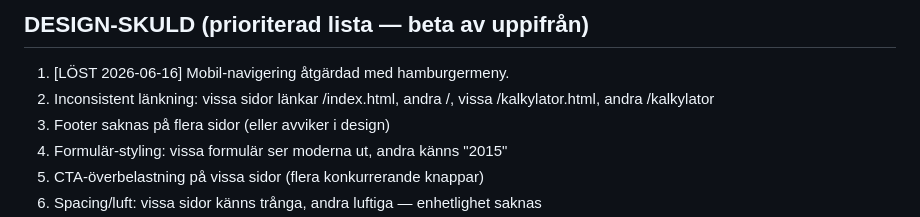
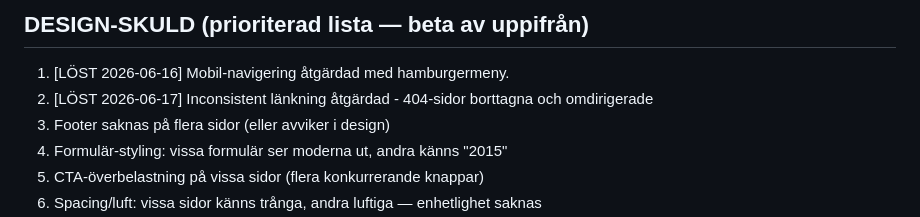
Before and after one commit to AdviseoGit/vindkollen, a Markdown page: SITE_VISION.md, the part around the change. GitHub-like rendering.

Commit message:
Update SITE_VISION.md with resolved design debt

```diff
--- a/SITE_VISION.md
+++ b/SITE_VISION.md
@@ -79,7 +79,7 @@ Vindkollen äger nischen "ersättning vindkraft Sverige" — #1 på BÅDE SEO oc
 
 ## DESIGN-SKULD (prioriterad lista — beta av uppifrån)
 1. [LÖST 2026-06-16] Mobil-navigering åtgärdad med hamburgermeny.
-2. Inconsistent länkning: vissa sidor länkar /index.html, andra /, vissa /kalkylator.html, andra /kalkylator
+2. [LÖST 2026-06-17] Inconsistent länkning åtgärdad - 404-sidor borttagna och omdirigerade
 3. Footer saknas på flera sidor (eller avviker i design)
 4. Formulär-styling: vissa formulär ser moderna ut, andra känns "2015"
 5. CTA-överbelastning på vissa sidor (flera konkurrerande knappar)
```
